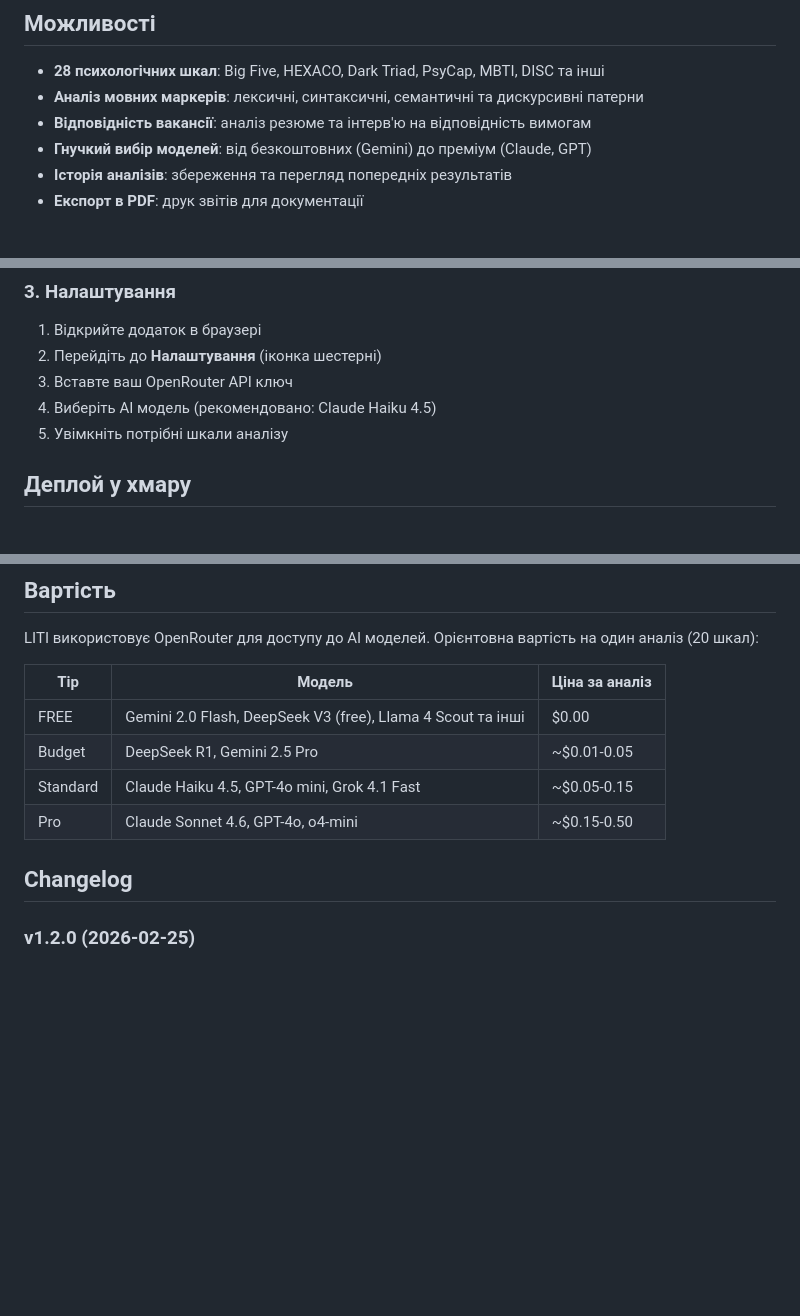
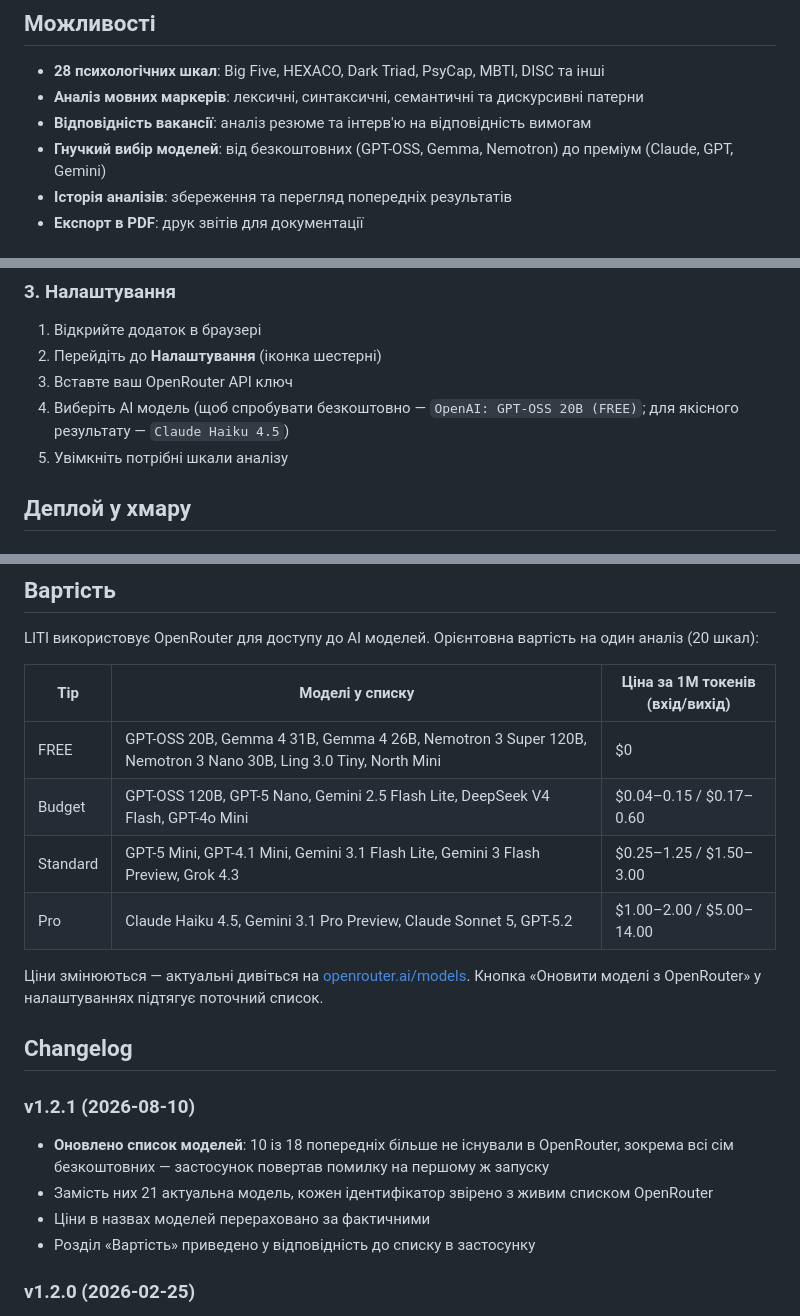
Before and after one commit to ukrserhiy/litios, a Markdown page: README.md, 3 parts joined by grey strips. Drawn GitHub-style; blank space fills up the shorter version.

Commit message:
README: розділ вартості й опис моделей приведено до фактичного списку
Таблиця «Вартість» не збігалася зі списком у застосунку: у FREE стояли
Gemini 2.0 Flash, DeepSeek V3 і Llama 4 Scout, яких там ніколи не було,
Claude Haiku 4.5 значився як Standard замість Pro, а GPT-4o і o4-mini —
як Pro, хоча в списку їх немає взагалі.

Тепер тіри перелічують ті самі 21 модель, що й data/prompts.json, з цінами
за 1M токенів. Додано запис у changelog і посилання на actual-список
OpenRouter, бо ціни змінюються.

Co-Authored-By: Claude Opus 5 (1M context) <noreply@anthropic.com>
Claude-Session: https://claude.ai/code/session_01JFCMYPncaiEX9U28k9Byvm

```diff
--- a/README.md
+++ b/README.md
@@ -18,7 +18,7 @@
 - **28 психологічних шкал**: Big Five, HEXACO, Dark Triad, PsyCap, MBTI, DISC та інші
 - **Аналіз мовних маркерів**: лексичні, синтаксичні, семантичні та дискурсивні патерни
 - **Відповідність вакансії**: аналіз резюме та інтерв'ю на відповідність вимогам
-- **Гнучкий вибір моделей**: від безкоштовних (Gemini) до преміум (Claude, GPT)
+- **Гнучкий вибір моделей**: від безкоштовних (GPT-OSS, Gemma, Nemotron) до преміум (Claude, GPT, Gemini)
 - **Історія аналізів**: збереження та перегляд попередніх результатів
 - **Експорт в PDF**: друк звітів для документації
 
@@ -76,7 +76,7 @@ python server.py
 1. Відкрийте додаток в браузері
 2. Перейдіть до **Налаштування** (іконка шестерні)
 3. Вставте ваш OpenRouter API ключ
-4. Виберіть AI модель (рекомендовано: Claude Haiku 4.5)
+4. Виберіть AI модель (щоб спробувати безкоштовно — `OpenAI: GPT-OSS 20B (FREE)`; для якісного результату — `Claude Haiku 4.5`)
 5. Увімкніть потрібні шкали аналізу
 
 ## Деплой у хмару
@@ -217,14 +217,24 @@ litios/
 
 LITI використовує OpenRouter для доступу до AI моделей. Орієнтовна вартість на один аналіз (20 шкал):
 
-| Тір | Модель | Ціна за аналіз |
-|-----|--------|----------------|
-| FREE | Gemini 2.0 Flash, DeepSeek V3 (free), Llama 4 Scout та інші | $0.00 |
-| Budget | DeepSeek R1, Gemini 2.5 Pro | ~$0.01-0.05 |
-| Standard | Claude Haiku 4.5, GPT-4o mini, Grok 4.1 Fast | ~$0.05-0.15 |
-| Pro | Claude Sonnet 4.6, GPT-4o, o4-mini | ~$0.15-0.50 |
+| Тір | Моделі у списку | Ціна за 1M токенів (вхід/вихід) |
+|-----|-----------------|----------------------------------|
+| FREE | GPT-OSS 20B, Gemma 4 31B, Gemma 4 26B, Nemotron 3 Super 120B, Nemotron 3 Nano 30B, Ling 3.0 Tiny, North Mini | $0 |
+| Budget | GPT-OSS 120B, GPT-5 Nano, Gemini 2.5 Flash Lite, DeepSeek V4 Flash, GPT-4o Mini | $0.04–0.15 / $0.17–0.60 |
+| Standard | GPT-5 Mini, GPT-4.1 Mini, Gemini 3.1 Flash Lite, Gemini 3 Flash Preview, Grok 4.3 | $0.25–1.25 / $1.50–3.00 |
+| Pro | Claude Haiku 4.5, Gemini 3.1 Pro Preview, Claude Sonnet 5, GPT-5.2 | $1.00–2.00 / $5.00–14.00 |
+
+Ціни змінюються — актуальні дивіться на [openrouter.ai/models](https://openrouter.ai/models).
+Кнопка «Оновити моделі з OpenRouter» у налаштуваннях підтягує поточний список.
 
 ## Changelog
+
+### v1.2.1 (2026-08-10)
+- **Оновлено список моделей**: 10 із 18 попередніх більше не існували в OpenRouter,
+  зокрема всі сім безкоштовних — застосунок повертав помилку на першому ж запуску
+- Замість них 21 актуальна модель, кожен ідентифікатор звірено з живим списком OpenRouter
+- Ціни в назвах моделей перераховано за фактичними
+- Розділ «Вартість» приведено у відповідність до списку в застосунку
 
 ### v1.2.0 (2026-02-25)
 - **+8 нових шкал**: MBTI (4 шкали) та DISC (4 шкали) з повними психолінгвістичними маркерами
```
